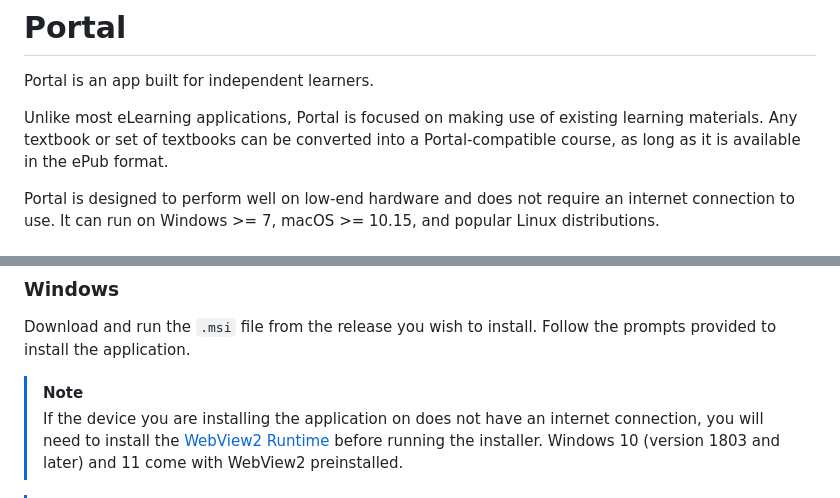
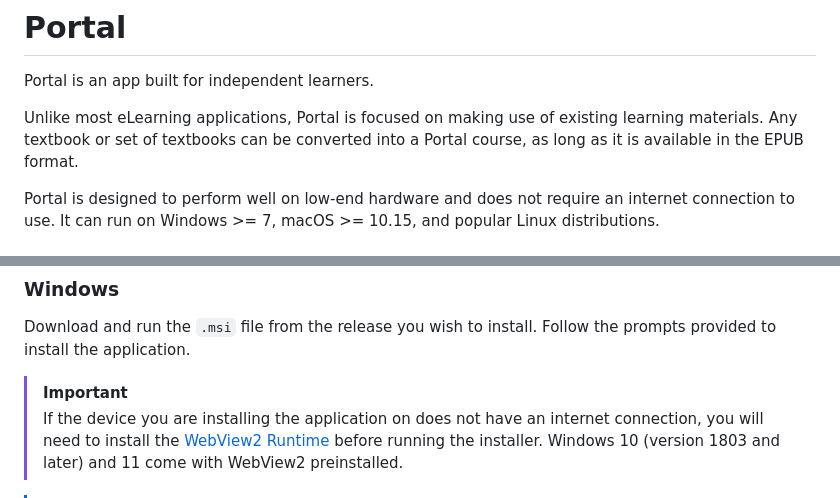
Before and after one commit to School-of-Life-Project/Portal, a Markdown page: README.md, 2 parts joined by grey strips. Rendered like a GitHub page.

Commit message:
Tweaked readme

```diff
--- a/README.md
+++ b/README.md
@@ -2,7 +2,7 @@
 
 Portal is an app built for independent learners.
 
-Unlike most eLearning applications, Portal is focused on making use of existing learning materials. Any textbook or set of textbooks can be converted into a Portal-compatible course, as long as it is available in the ePub format.
+Unlike most eLearning applications, Portal is focused on making use of existing learning materials. Any textbook or set of textbooks can be converted into a Portal course, as long as it is available in the EPUB format.
 
 Portal is designed to perform well on low-end hardware and does not require an internet connection to use. It can run on Windows >= 7, macOS >= 10.15, and popular Linux distributions.
 
@@ -17,7 +17,7 @@ App releases can be found on the [releases page](https://github.com/School-of-Li
 
 Download and run the `.msi` file from the release you wish to install. Follow the prompts provided to install the application.
 
-> [!NOTE]
+> [!IMPORTANT]
 > If the device you are installing the application on does not have an internet connection, you will need to install the [WebView2 Runtime](https://developer.microsoft.com/en-us/microsoft-edge/webview2/#download) before running the installer. Windows 10 (version 1803 and later) and 11 come with WebView2 preinstalled.
 
 > [!NOTE]
```
